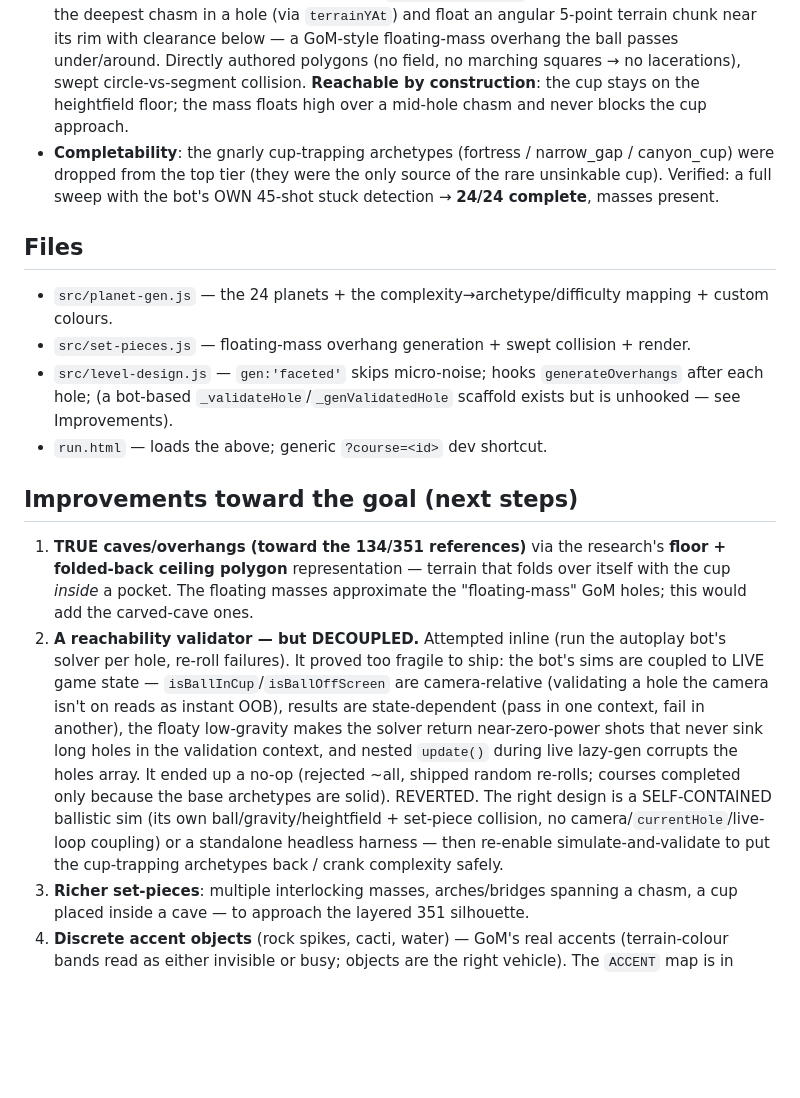
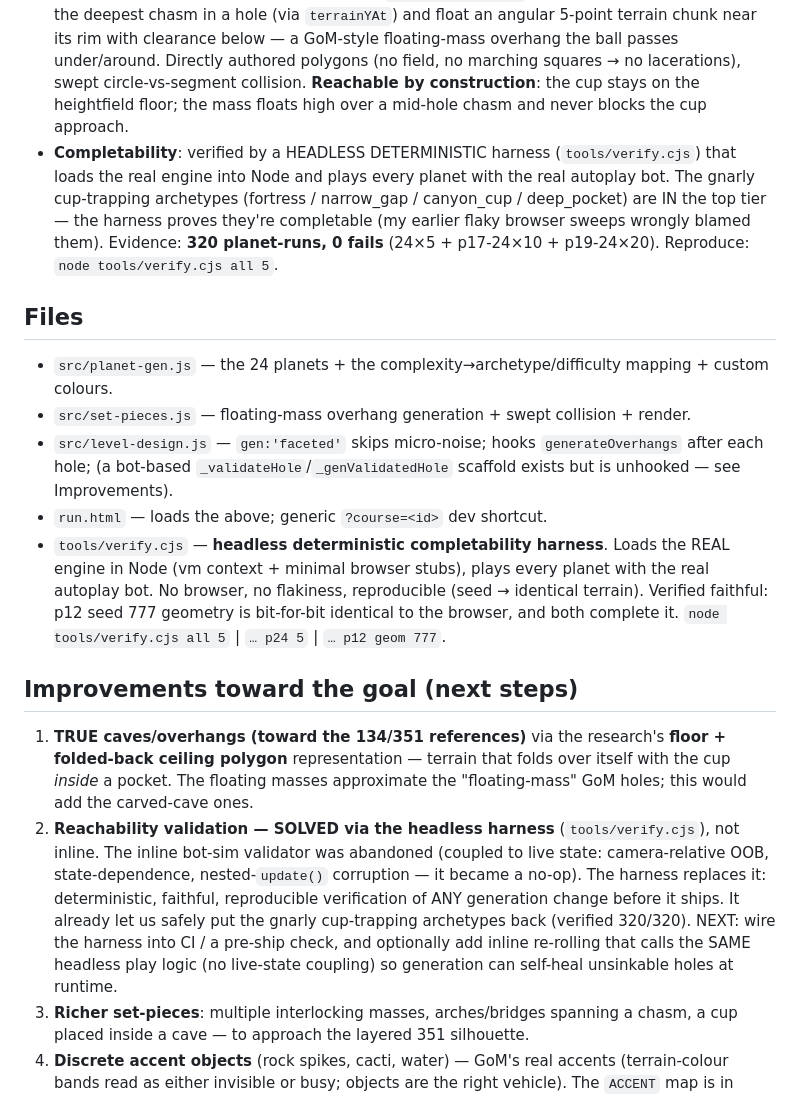
Before and after one commit to IksarHS/par-sec-golf, a Markdown page: docs/PLANETS.md, the part around the change. Rendered like a GitHub page; blank space fills up the shorter version.

Commit message:
docs: harness is the verification path; gnarly archetypes verified (320/320)

```diff
--- a/docs/PLANETS.md
+++ b/docs/PLANETS.md
@@ -30,9 +30,11 @@ skies.
   polygons (no field, no marching squares → no lacerations), swept circle-vs-segment collision.
   **Reachable by construction**: the cup stays on the heightfield floor; the mass floats high over a
   mid-hole chasm and never blocks the cup approach.
-- **Completability**: the gnarly cup-trapping archetypes (fortress / narrow_gap / canyon_cup) were dropped
-  from the top tier (they were the only source of the rare unsinkable cup). Verified: a full sweep with
-  the bot's OWN 45-shot stuck detection → **24/24 complete**, masses present.
+- **Completability**: verified by a HEADLESS DETERMINISTIC harness (`tools/verify.cjs`) that loads the real
+  engine into Node and plays every planet with the real autoplay bot. The gnarly cup-trapping archetypes
+  (fortress / narrow_gap / canyon_cup / deep_pocket) are IN the top tier — the harness proves they're
+  completable (my earlier flaky browser sweeps wrongly blamed them). Evidence: **320 planet-runs, 0 fails**
+  (24×5 + p17-24×10 + p19-24×20). Reproduce: `node tools/verify.cjs all 5`.
 
 ## Files
 - `src/planet-gen.js` — the 24 planets + the complexity→archetype/difficulty mapping + custom colours.
@@ -40,21 +42,23 @@ skies.
 - `src/level-design.js` — `gen:'faceted'` skips micro-noise; hooks `generateOverhangs` after each hole;
   (a bot-based `_validateHole`/`_genValidatedHole` scaffold exists but is unhooked — see Improvements).
 - `run.html` — loads the above; generic `?course=<id>` dev shortcut.
+- `tools/verify.cjs` — **headless deterministic completability harness**. Loads the REAL engine in Node
+  (vm context + minimal browser stubs), plays every planet with the real autoplay bot. No browser, no
+  flakiness, reproducible (seed → identical terrain). Verified faithful: p12 seed 777 geometry is
+  bit-for-bit identical to the browser, and both complete it. `node tools/verify.cjs all 5` |
+  `… p24 5` | `… p12 geom 777`.
 
 ## Improvements toward the goal (next steps)
 1. **TRUE caves/overhangs (toward the 134/351 references)** via the research's **floor + folded-back
    ceiling polygon** representation — terrain that folds over itself with the cup *inside* a pocket. The
    floating masses approximate the "floating-mass" GoM holes; this would add the carved-cave ones.
-2. **A reachability validator — but DECOUPLED.** Attempted inline (run the autoplay bot's solver per hole,
-   re-roll failures). It proved too fragile to ship: the bot's sims are coupled to LIVE game state —
-   `isBallInCup`/`isBallOffScreen` are camera-relative (validating a hole the camera isn't on reads as
-   instant OOB), results are state-dependent (pass in one context, fail in another), the floaty low-gravity
-   makes the solver return near-zero-power shots that never sink long holes in the validation context, and
-   nested `update()` during live lazy-gen corrupts the holes array. It ended up a no-op (rejected ~all,
-   shipped random re-rolls; courses completed only because the base archetypes are solid). REVERTED. The
-   right design is a SELF-CONTAINED ballistic sim (its own ball/gravity/heightfield + set-piece collision,
-   no camera/`currentHole`/live-loop coupling) or a standalone headless harness — then re-enable
-   simulate-and-validate to put the cup-trapping archetypes back / crank complexity safely.
+2. **Reachability validation — SOLVED via the headless harness** (`tools/verify.cjs`), not inline. The
+   inline bot-sim validator was abandoned (coupled to live state: camera-relative OOB, state-dependence,
+   nested-`update()` corruption — it became a no-op). The harness replaces it: deterministic, faithful,
+   reproducible verification of ANY generation change before it ships. It already let us safely put the
+   gnarly cup-trapping archetypes back (verified 320/320). NEXT: wire the harness into CI / a pre-ship
+   check, and optionally add inline re-rolling that calls the SAME headless play logic (no live-state
+   coupling) so generation can self-heal unsinkable holes at runtime.
 3. **Richer set-pieces**: multiple interlocking masses, arches/bridges spanning a chasm, a cup placed
    inside a cave — to approach the layered 351 silhouette.
 4. **Discrete accent objects** (rock spikes, cacti, water) — GoM's real accents (terrain-colour bands read
```
